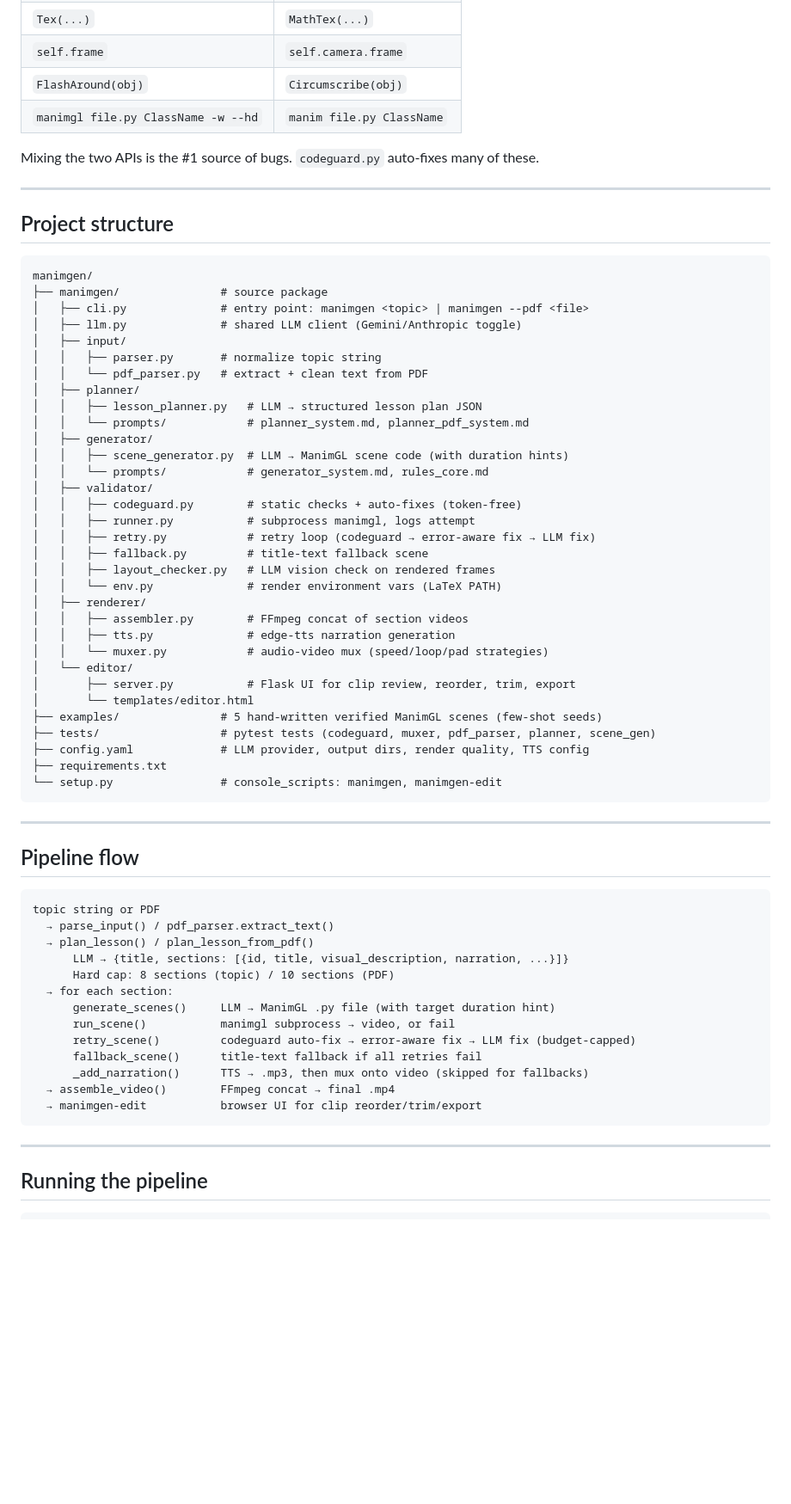
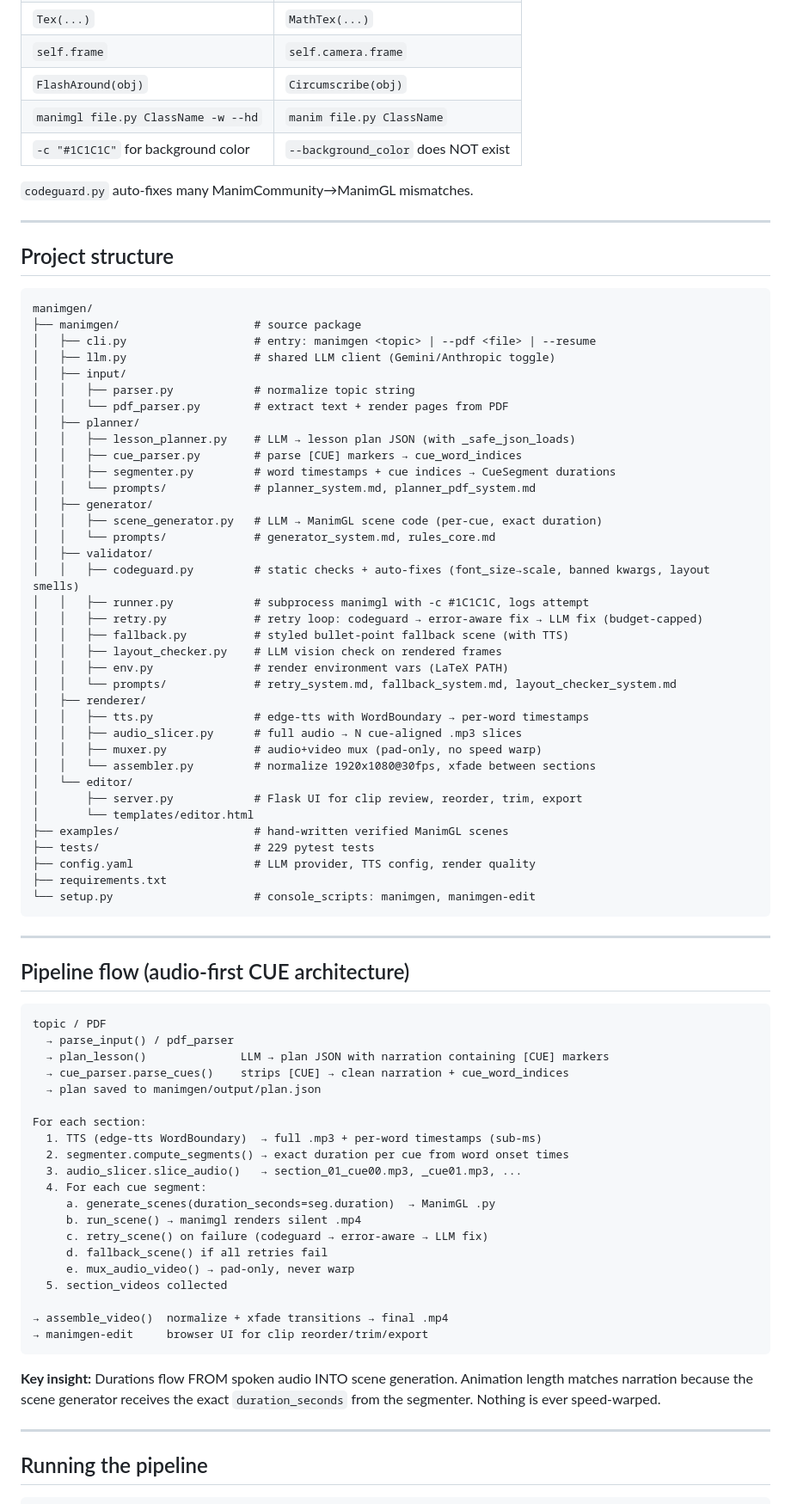
Before and after one commit to Varkot-dev/videomaking, a Markdown page: CLAUDE.md, the part around one of its changes. Shown at 86% size. Rendered like a GitHub page; blank space fills up the shorter version.

Commit message:
docs: update CLAUDE.md with full audio-first CUE pipeline, current state, and known issues
Made-with: Cursor

````diff
--- a/CLAUDE.md
+++ b/CLAUDE.md
@@ -19,8 +22,9 @@ This project uses `manimgl` (3b1b's version), **NOT** `manim` (ManimCommunity).
 | `self.frame` | `self.camera.frame` |
 | `FlashAround(obj)` | `Circumscribe(obj)` |
 | `manimgl file.py ClassName -w --hd` | `manim file.py ClassName` |
+| `-c "#1C1C1C"` for background color | `--background_color` does NOT exist |
 
-Mixing the two APIs is the #1 source of bugs. `codeguard.py` auto-fixes many of these.
+`codeguard.py` auto-fixes many ManimCommunity→ManimGL mismatches.
 
 ---
 
@@ -28,58 +32,71 @@ Mixing the two APIs is the #1 source of bugs. `codeguard.py` auto-fixes many of
 
 ```
 manimgen/
-├── manimgen/               # source package
-│   ├── cli.py              # entry point: manimgen <topic> | manimgen --pdf <file>
-│   ├── llm.py              # shared LLM client (Gemini/Anthropic toggle)
+├── manimgen/                    # source package
+│   ├── cli.py                   # entry: manimgen <topic> | --pdf <file> | --resume
+│   ├── llm.py                   # shared LLM client (Gemini/Anthropic toggle)
 │   ├── input/
-│   │   ├── parser.py       # normalize topic string
-│   │   └── pdf_parser.py   # extract + clean text from PDF
+│   │   ├── parser.py            # normalize topic string
+│   │   └── pdf_parser.py        # extract text + render pages from PDF
 │   ├── planner/
-│   │   ├── lesson_planner.py   # LLM → structured lesson plan JSON
-│   │   └── prompts/            # planner_system.md, planner_pdf_system.md
+│   │   ├── lesson_planner.py    # LLM → lesson plan JSON (with _safe_json_loads)
+│   │   ├── cue_parser.py        # parse [CUE] markers → cue_word_indices
+│   │   ├── segmenter.py         # word timestamps + cue indices → CueSegment durations
+│   │   └── prompts/             # planner_system.md, planner_pdf_system.md
 │   ├── generator/
-│   │   ├── scene_generator.py  # LLM → ManimGL scene code (with duration hints)
-│   │   └── prompts/            # generator_system.md, rules_core.md
+│   │   ├── scene_generator.py   # LLM → ManimGL scene code (per-cue, exact duration)
+│   │   └── prompts/             # generator_system.md, rules_core.md
 │   ├── validator/
-│   │   ├── codeguard.py        # static checks + auto-fixes (token-free)
-│   │   ├── runner.py           # subprocess manimgl, logs attempt
-│   │   ├── retry.py            # retry loop (codeguard → error-aware fix → LLM fix)
-│   │   ├── fallback.py         # title-text fallback scene
-│   │   ├── layout_checker.py   # LLM vision check on rendered frames
-│   │   └── env.py              # render environment vars (LaTeX PATH)
+│   │   ├── codeguard.py         # static checks + auto-fixes (font_size→scale, banned kwargs, layout smells)
+│   │   ├── runner.py            # subprocess manimgl with -c #1C1C1C, logs attempt
+│   │   ├── retry.py             # retry loop: codeguard → error-aware fix → LLM fix (budget-capped)
+│   │   ├── fallback.py          # styled bullet-point fallback scene (with TTS)
+│   │   ├── layout_checker.py    # LLM vision check on rendered frames
+│   │   ├── env.py               # render environment vars (LaTeX PATH)
+│   │   └── prompts/             # retry_system.md, fallback_system.md, layout_checker_system.md
 │   ├── renderer/
-│   │   ├── assembler.py        # FFmpeg concat of section videos
-│   │   ├── tts.py              # edge-tts narration generation
-│   │   └── muxer.py            # audio-video mux (speed/loop/pad strategies)
+│   │   ├── tts.py               # edge-tts with WordBoundary → per-word timestamps
+│   │   ├── audio_slicer.py      # full audio → N cue-aligned .mp3 slices
+│   │   ├── muxer.py             # audio+video mux (pad-only, no speed warp)
+│   │   └── assembler.py         # normalize 1920x1080@30fps, xfade between sections
 │   └── editor/
-│       ├── server.py           # Flask UI for clip review, reorder, trim, export
+│       ├── server.py            # Flask UI for clip review, reorder, trim, export
 │       └── templates/editor.html
-├── examples/               # 5 hand-written verified ManimGL scenes (few-shot seeds)
-├── tests/                  # pytest tests (codeguard, muxer, pdf_parser, planner, scene_gen)
-├── config.yaml             # LLM provider, output dirs, render quality, TTS config
+├── examples/                    # hand-written verified ManimGL scenes
+├── tests/                       # 229 pytest tests
+├── config.yaml                  # LLM provider, TTS config, render quality
 ├── requirements.txt
-└── setup.py                # console_scripts: manimgen, manimgen-edit
+└── setup.py                     # console_scripts: manimgen, manimgen-edit
 ```
 
 ---
 
-## Pipeline flow
+## Pipeline flow (audio-first CUE architecture)
 
 ```
-topic string or PDF
-  → parse_input() / pdf_parser.extract_text()
-  → plan_lesson() / plan_lesson_from_pdf()
-      LLM → {title, sections: [{id, title, visual_description, narration, ...}]}
-      Hard cap: 8 sections (topic) / 10 sections (PDF)
-  → for each section:
-      generate_scenes()     LLM → ManimGL .py file (with target duration hint)
-      run_scene()           manimgl subprocess → video, or fail
-      retry_scene()         codeguard auto-fix → error-aware fix → LLM fix (budget-capped)
-      fallback_scene()      title-text fallback if all retries fail
-      _add_narration()      TTS → .mp3, then mux onto video (skipped for fallbacks)
-  → assemble_video()        FFmpeg concat → final .mp4
-  → manimgen-edit           browser UI for clip reorder/trim/export
+topic / PDF
+  → parse_input() / pdf_parser
+  → plan_lesson()              LLM → plan JSON with narration containing [CUE] markers
+  → cue_parser.parse_cues()    strips [CUE] → clean narration + cue_word_indices
+  → plan saved to manimgen/output/plan.json
+
+For each section:
+  1. TTS (edge-tts WordBoundary)  → full .mp3 + per-word timestamps (sub-ms)
+  2. segmenter.compute_segments() → exact duration per cue from word onset times
+  3. audio_slicer.slice_audio()   → section_01_cue00.mp3, _cue01.mp3, ...
+  4. For each cue segment:
+     a. generate_scenes(duration_seconds=seg.duration)  → ManimGL .py
+     b. run_scene() → manimgl renders silent .mp4
+     c. retry_scene() on failure (codeguard → error-aware → LLM fix)
+     d. fallback_scene() if all retries fail
+     e. mux_audio_video() → pad-only, never warp
+  5. section_videos collected
+
+→ assemble_video()  normalize + xfade transitions → final .mp4
+→ manimgen-edit     browser UI for clip reorder/trim/export
 ```
+
+**Key insight:** Durations flow FROM spoken audio INTO scene generation. Animation length matches narration because the scene generator receives the exact `duration_seconds` from the segmenter. Nothing is ever speed-warped.
 
 ---
 
````
Also changed, not shown: other parts of CLAUDE.md (+132 -62 lines).
